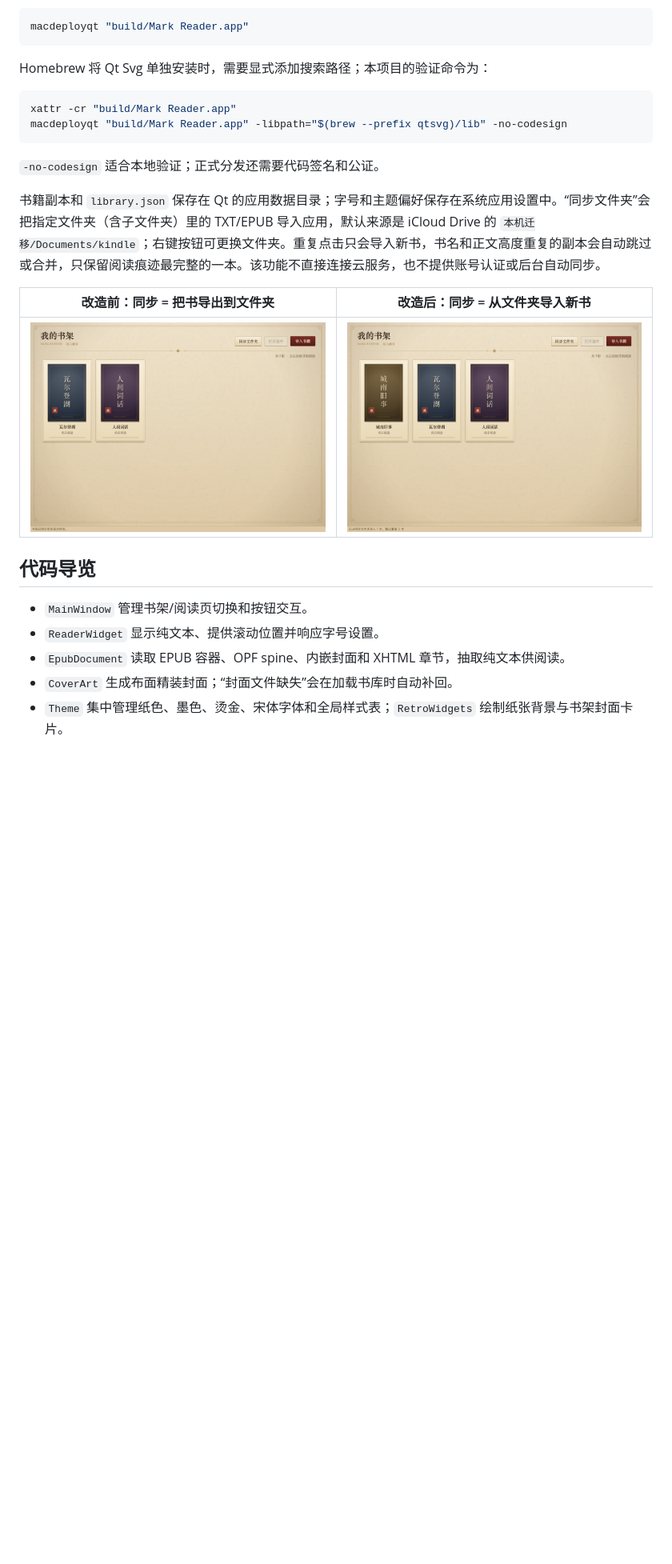
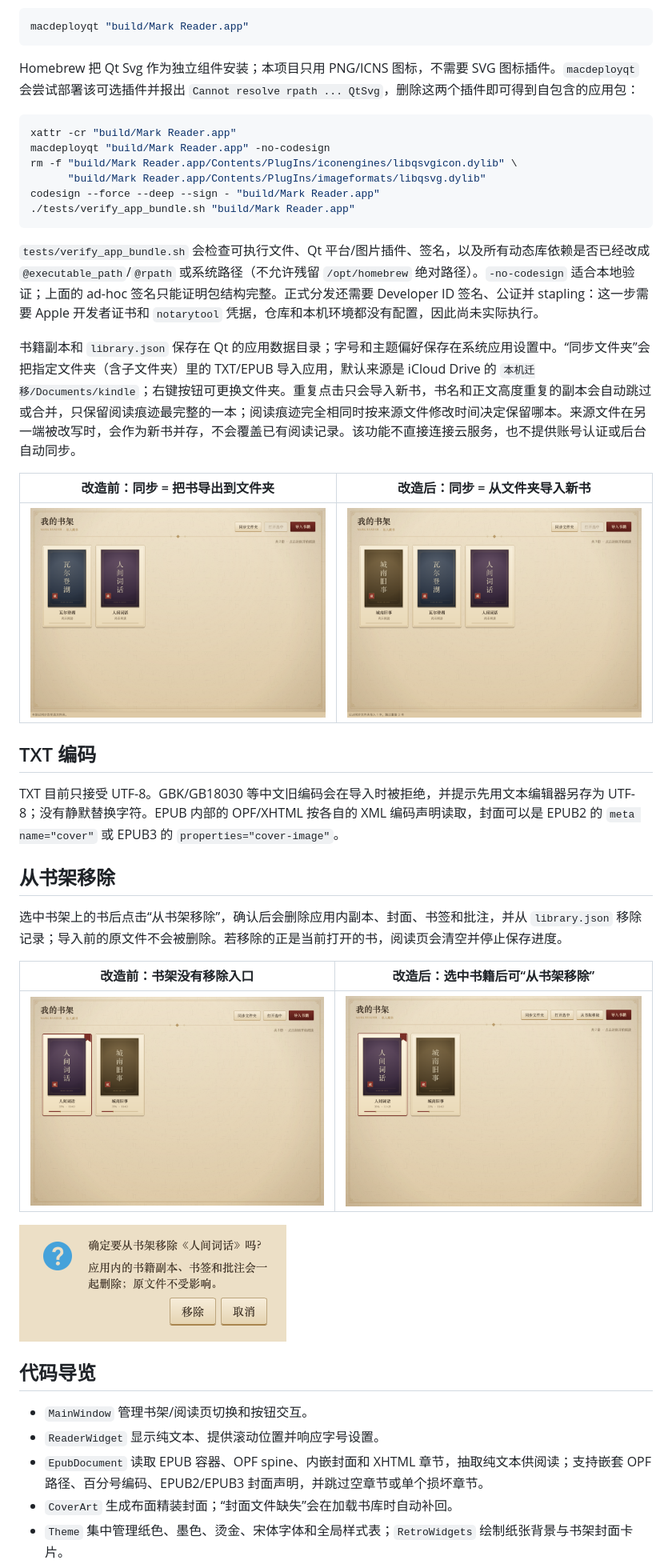
Before and after one commit to Guo-beep112241/Mark_Reader, a Markdown page: README.md, the part around one of its changes. Shown at 80% size. Drawn GitHub-style; pictures changed too: docs/screenshots/shelf-remove-after.png (added), docs/screenshots/shelf-remove-before.png (added), docs/screenshots/shelf-remove-dialog.png (added); blank space fills up the shorter version.

Commit message:
补充书架移除截图与 macOS 打包验证

````diff
--- a/README.md
+++ b/README.md
@@ -32,25 +32,43 @@ ctest --test-dir build --output-on-failure
 macdeployqt "build/Mark Reader.app"
 ```
 
-Homebrew 将 Qt Svg 单独安装时，需要显式添加搜索路径；本项目的验证命令为：
+Homebrew 把 Qt Svg 作为独立组件安装；本项目只用 PNG/ICNS 图标，不需要 SVG 图标插件。`macdeployqt` 会尝试部署该可选插件并报出 `Cannot resolve rpath ... QtSvg`，删除这两个插件即可得到自包含的应用包：
 
 ```sh
 xattr -cr "build/Mark Reader.app"
-macdeployqt "build/Mark Reader.app" -libpath="$(brew --prefix qtsvg)/lib" -no-codesign
+macdeployqt "build/Mark Reader.app" -no-codesign
+rm -f "build/Mark Reader.app/Contents/PlugIns/iconengines/libqsvgicon.dylib" \
+      "build/Mark Reader.app/Contents/PlugIns/imageformats/libqsvg.dylib"
+codesign --force --deep --sign - "build/Mark Reader.app"
+./tests/verify_app_bundle.sh "build/Mark Reader.app"
 ```
 
-`-no-codesign` 适合本地验证；正式分发还需要代码签名和公证。
+`tests/verify_app_bundle.sh` 会检查可执行文件、Qt 平台/图片插件、签名，以及所有动态库依赖是否已经改成 `@executable_path`/`@rpath` 或系统路径（不允许残留 `/opt/homebrew` 绝对路径）。`-no-codesign` 适合本地验证；上面的 ad-hoc 签名只能证明包结构完整。正式分发还需要 Developer ID 签名、公证并 stapling：这一步需要 Apple 开发者证书和 `notarytool` 凭据，仓库和本机环境都没有配置，因此尚未实际执行。
 
-书籍副本和 `library.json` 保存在 Qt 的应用数据目录；字号和主题偏好保存在系统应用设置中。“同步文件夹”会把指定文件夹（含子文件夹）里的 TXT/EPUB 导入应用，默认来源是 iCloud Drive 的 `本机迁移/Documents/kindle`；右键按钮可更换文件夹。重复点击只会导入新书，书名和正文高度重复的副本会自动跳过或合并，只保留阅读痕迹最完整的一本。该功能不直接连接云服务，也不提供账号认证或后台自动同步。
+书籍副本和 `library.json` 保存在 Qt 的应用数据目录；字号和主题偏好保存在系统应用设置中。“同步文件夹”会把指定文件夹（含子文件夹）里的 TXT/EPUB 导入应用，默认来源是 iCloud Drive 的 `本机迁移/Documents/kindle`；右键按钮可更换文件夹。重复点击只会导入新书，书名和正文高度重复的副本会自动跳过或合并，只保留阅读痕迹最完整的一本；阅读痕迹完全相同时按来源文件修改时间决定保留哪本。来源文件在另一端被改写时，会作为新书并存，不会覆盖已有阅读记录。该功能不直接连接云服务，也不提供账号认证或后台自动同步。
 
 | 改造前：同步 = 把书导出到文件夹 | 改造后：同步 = 从文件夹导入新书 |
 | --- | --- |
 | ![改造前的同步](docs/screenshots/sync-before.png) | ![改造后的同步](docs/screenshots/sync-after.png) |
 
+## TXT 编码
+
+TXT 目前只接受 UTF-8。GBK/GB18030 等中文旧编码会在导入时被拒绝，并提示先用文本编辑器另存为 UTF-8；没有静默替换字符。EPUB 内部的 OPF/XHTML 按各自的 XML 编码声明读取，封面可以是 EPUB2 的 `meta name="cover"` 或 EPUB3 的 `properties="cover-image"`。
+
+## 从书架移除
+
+选中书架上的书后点击“从书架移除”，确认后会删除应用内副本、封面、书签和批注，并从 `library.json` 移除记录；导入前的原文件不会被删除。若移除的正是当前打开的书，阅读页会清空并停止保存进度。
+
+| 改造前：书架没有移除入口 | 改造后：选中书籍后可“从书架移除” |
+| --- | --- |
+| ![改造前的书架](docs/screenshots/shelf-remove-before.png) | ![改造后的书架](docs/screenshots/shelf-remove-after.png) |
+
+![移除确认对话框](docs/screenshots/shelf-remove-dialog.png)
+
 ## 代码导览
 
 - `MainWindow` 管理书架/阅读页切换和按钮交互。
 - `ReaderWidget` 显示纯文本、提供滚动位置并响应字号设置。
-- `EpubDocument` 读取 EPUB 容器、OPF spine、内嵌封面和 XHTML 章节，抽取纯文本供阅读。
+- `EpubDocument` 读取 EPUB 容器、OPF spine、内嵌封面和 XHTML 章节，抽取纯文本供阅读；支持嵌套 OPF 路径、百分号编码、EPUB2/EPUB3 封面声明，并跳过空章节或单个损坏章节。
 - `CoverArt` 生成布面精装封面；“封面文件缺失”会在加载书库时自动补回。
 - `Theme` 集中管理纸色、墨色、烫金、宋体字体和全局样式表；`RetroWidgets` 绘制纸张背景与书架封面卡片。
````
Also changed, not shown: other parts of README.md (+3 -3 lines), docs/technical-plan.md (+1 -1 lines), 1 other file.
